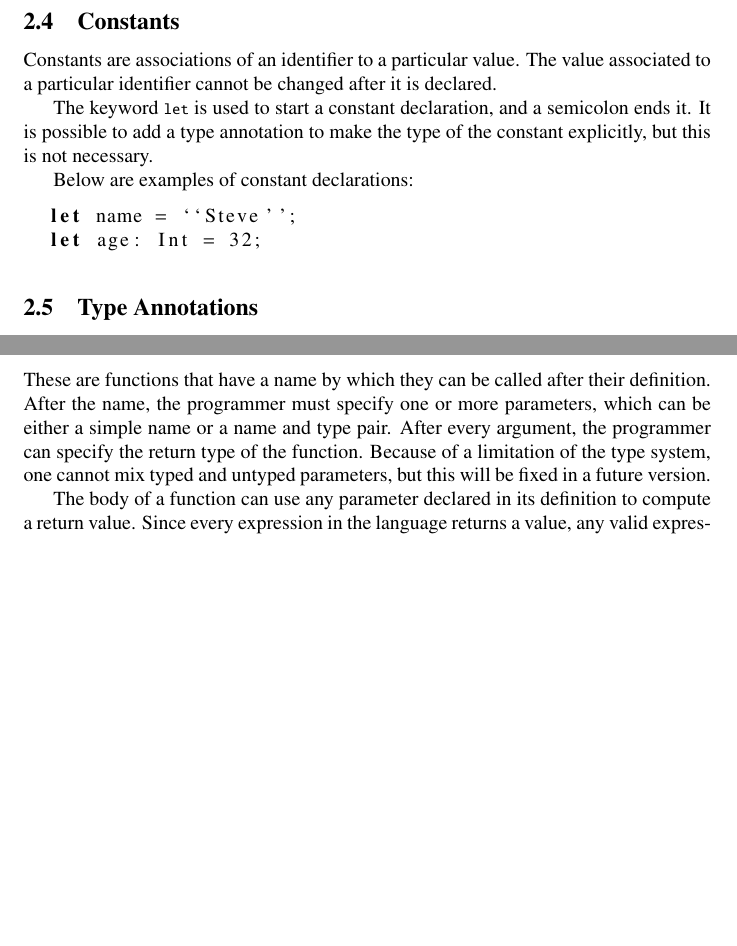
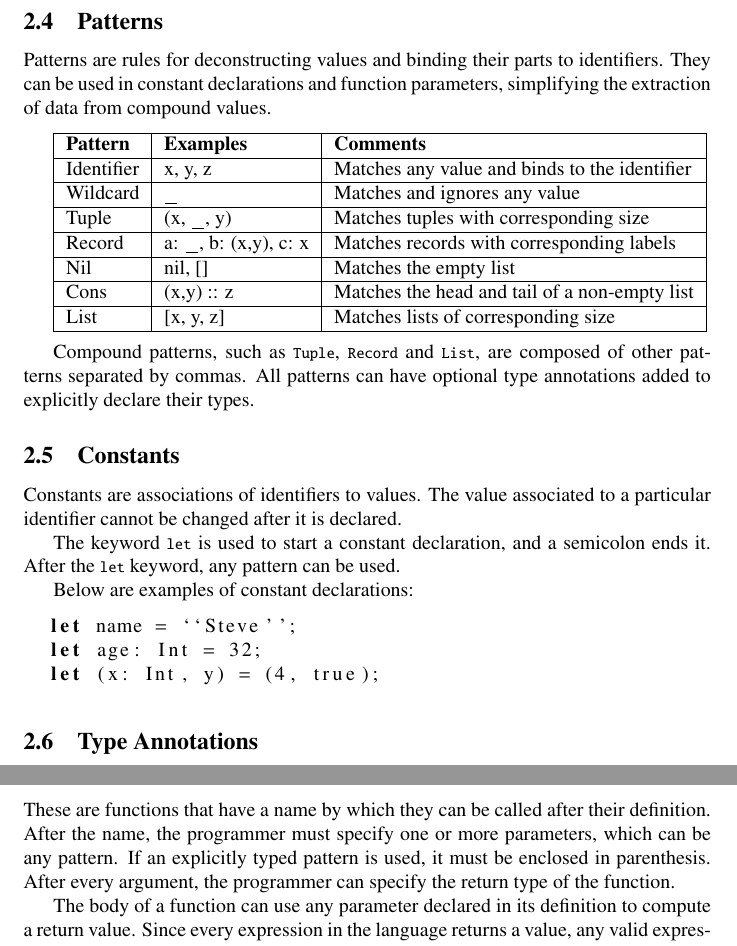
Before and after one commit to AvatarHurden/V, a LaTeX document (Interpretador L1/docs/L1_Language.tex): two parts of pages 33 and 35 of 40 before the commit and two parts of pages 33 and 36 of 41 after it, joined at a grey line, cut at the place of the change, the shorter picture padded with empty space. Compiled offline with pdfLaTeX.

Commit message:
Added miniscule pattern explanation in guide

```diff
--- a/Interpretador L1/docs/L1_Language.tex
+++ b/Interpretador L1/docs/L1_Language.tex
@@ -1751,19 +1753,52 @@ They are the following:
   \hline
 \end{tabular}
 
+\subsection{Patterns}
+
+Patterns are rules for deconstructing values and binding their parts to identifiers.
+They can be used in constant declarations and function parameters, simplifying the extraction of data from compound values.
+
+\medskip
+
+\begin{tabular}{|l|l|l|}
+  \hline
+  \textbf{Pattern} & \textbf{Examples} & \textbf{Comments}\\
+  \hline
+  Identifier & x, y, z & Matches any value and binds to the identifier\\
+  \hline
+  Wildcard & _ & Matches and ignores any value\\
+  \hline
+  Tuple & (x, _, y) & Matches tuples with corresponding size\\
+  \hline
+  Record & {a: _, b: (x,y), c: x} & Matches records with corresponding labels\\
+  \hline
+  Nil & nil, [] & Matches the empty list\\
+  \hline
+  Cons & (x,y) :: z & Matches the head and tail of a non-empty list\\
+  \hline
+  List & [x, y, z] & Matches lists of corresponding size\\
+  \hline
+\end{tabular}
+
+\medskip
+
+Compound patterns, such as \code{Tuple}, \code{Record} and \code{List}, are composed of other patterns separated by commas.
+All patterns can have optional type annotations added to explicitly declare their types.
+
 \subsection{Constants}
 
-Constants are associations of an identifier to a particular value.
+Constants are associations of identifiers to values.
 The value associated to a particular identifier cannot be changed after it is declared.
 
 The keyword \code{let} is used to start a constant declaration, and a semicolon ends it.
-It is possible to add a type annotation to make the type of the constant explicitly, but this is not necessary.
+After the \code{let} keyword, any pattern can be used.
 
 Below are examples of constant declarations:
 
 \begin{lstlisting}
   let name = ``Steve'';
   let age: Int = 32;
+  let (x: Int, y) = (4, true);
 \end{lstlisting}
 
 \subsection{Type Annotations}
@@ -1933,9 +1968,9 @@ There are 4 types of functions that a programmer can declare:
 \subsubsection{Named Functions}
 
 These are functions that have a name by which they can be called after their definition.
-After the name, the programmer must specify one or more parameters, which can be either a simple name or a name and type pair.
+After the name, the programmer must specify one or more parameters, which can be any pattern.
+If an explicitly typed pattern is used, it must be enclosed in parenthesis.
 After every argument, the programmer can specify the return type of the function.
-Because of a limitation of the type system, one cannot mix typed and untyped parameters, but this will be fixed in a future version.
 
 The body of a function can use any parameter declared in its definition to compute a return value.
 Since every expression in the language returns a value, any valid expression is accepted as the body of a function.
```
Also changed, not shown: Interpretador L1/docs/L1_Language.pdf, Interpretador L1/docs/L1_Language.tex (5 more changed lines).
